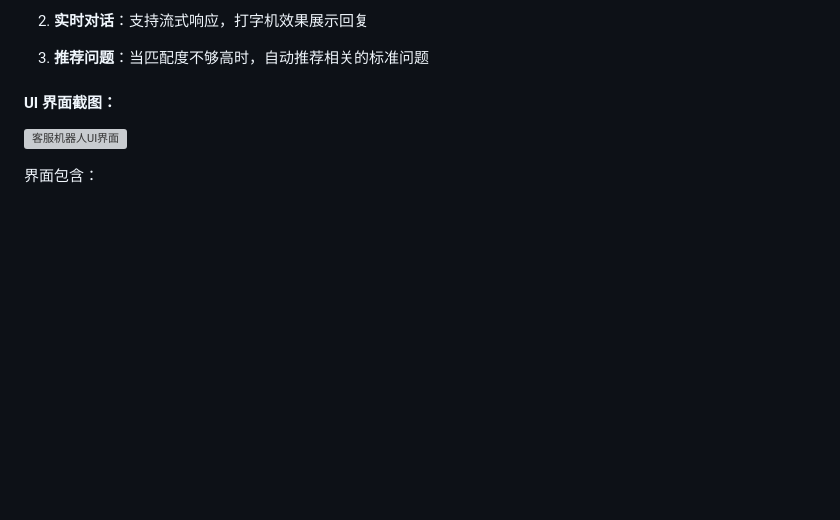
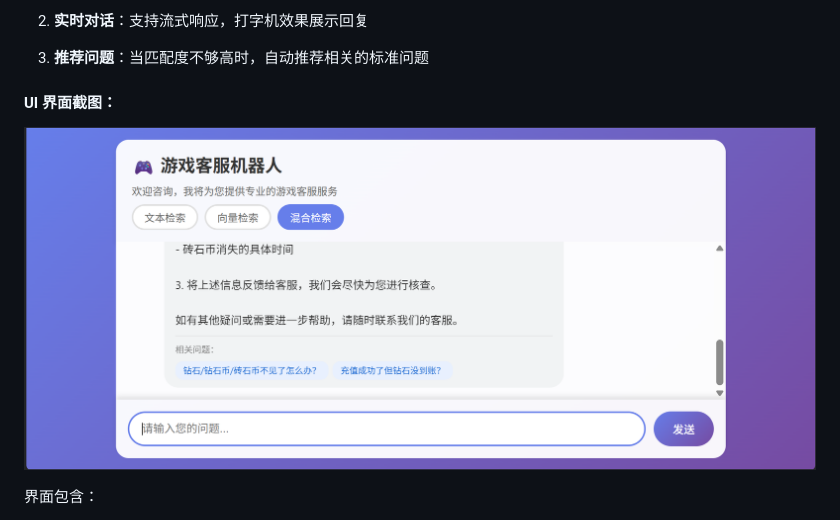
Before and after one commit to liuzheshi1991/game-cs-bot, a Markdown page: README.md, the part around the change. Rendered like a GitHub page; pictures changed too: assets/UI界面.png (added); blank space fills up the shorter version; grey boxes are pictures that could not be loaded.

Commit message:
Add UI screenshot to README

```diff
--- a/README.md
+++ b/README.md
@@ -68,7 +68,7 @@ python app.py
 
 #### UI 界面截图：
 
-![客服机器人UI界面](https://github.com/liuzheshi1991/game-cs-bot/assets/xxx/xxxx)
+![客服机器人UI界面](assets/UI界面.png)
 
 界面包含：
 - 顶部标题栏
```
